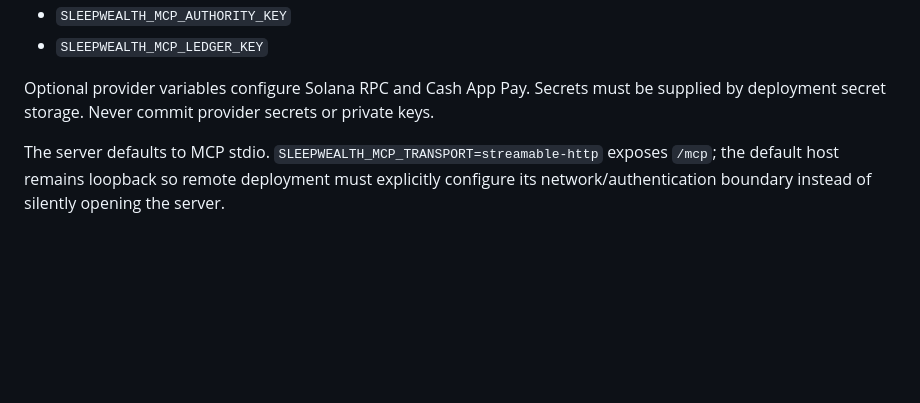
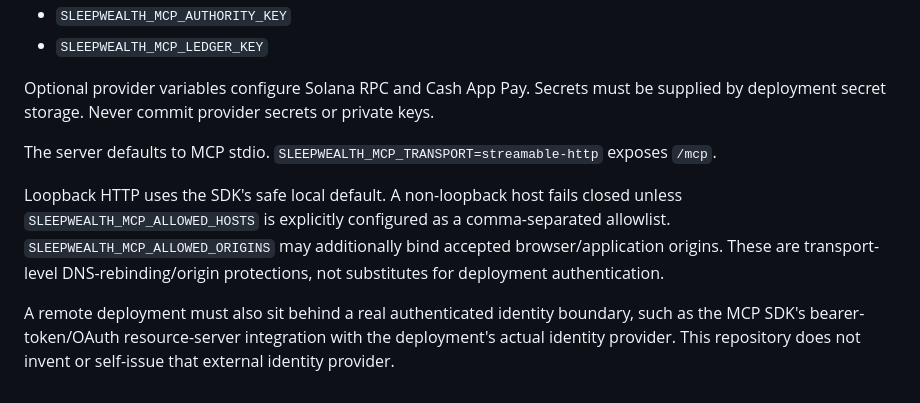
Before and after one commit to jussray/SleepWealth-Agent, a Markdown page: docs/MCP_PROVIDER_PLANE.md, the part around the change. GitHub-like rendering; blank space fills up the shorter version.

Commit message:
docs: document remote MCP transport allowlists

```diff
--- a/docs/MCP_PROVIDER_PLANE.md
+++ b/docs/MCP_PROVIDER_PLANE.md
@@ -98,4 +98,8 @@ Required MCP control-plane variables:
 
 Optional provider variables configure Solana RPC and Cash App Pay. Secrets must be supplied by deployment secret storage. Never commit provider secrets or private keys.
 
-The server defaults to MCP stdio. `SLEEPWEALTH_MCP_TRANSPORT=streamable-http` exposes `/mcp`; the default host remains loopback so remote deployment must explicitly configure its network/authentication boundary instead of silently opening the server.
+The server defaults to MCP stdio. `SLEEPWEALTH_MCP_TRANSPORT=streamable-http` exposes `/mcp`.
+
+Loopback HTTP uses the SDK's safe local default. A non-loopback host fails closed unless `SLEEPWEALTH_MCP_ALLOWED_HOSTS` is explicitly configured as a comma-separated allowlist. `SLEEPWEALTH_MCP_ALLOWED_ORIGINS` may additionally bind accepted browser/application origins. These are transport-level DNS-rebinding/origin protections, not substitutes for deployment authentication.
+
+A remote deployment must also sit behind a real authenticated identity boundary, such as the MCP SDK's bearer-token/OAuth resource-server integration with the deployment's actual identity provider. This repository does not invent or self-issue that external identity provider.
```
